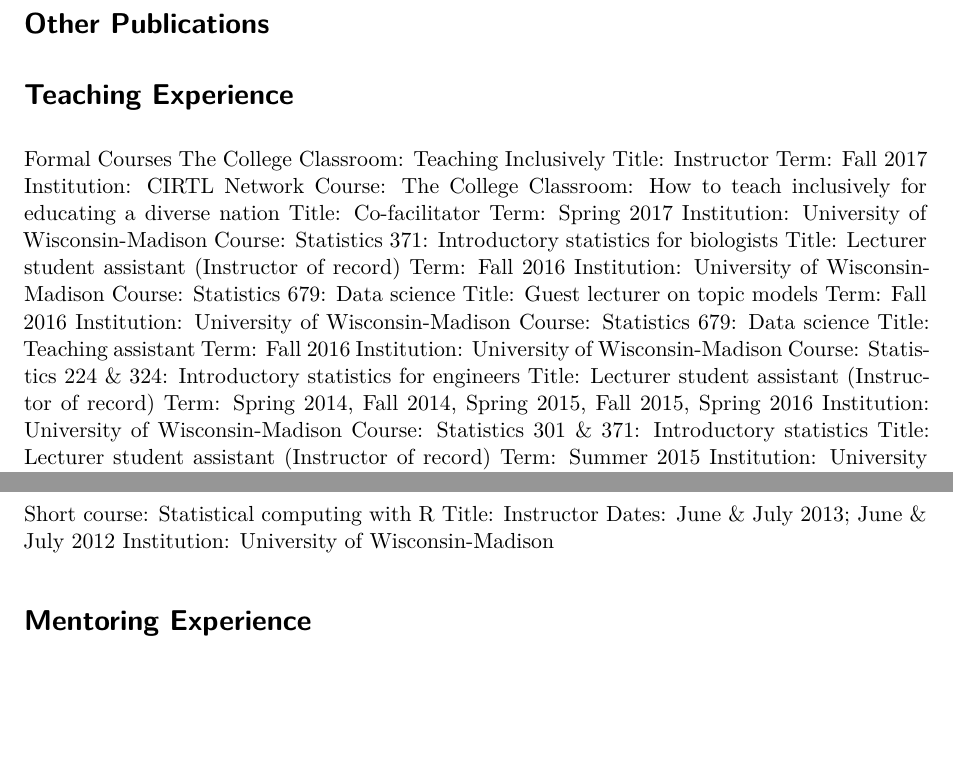
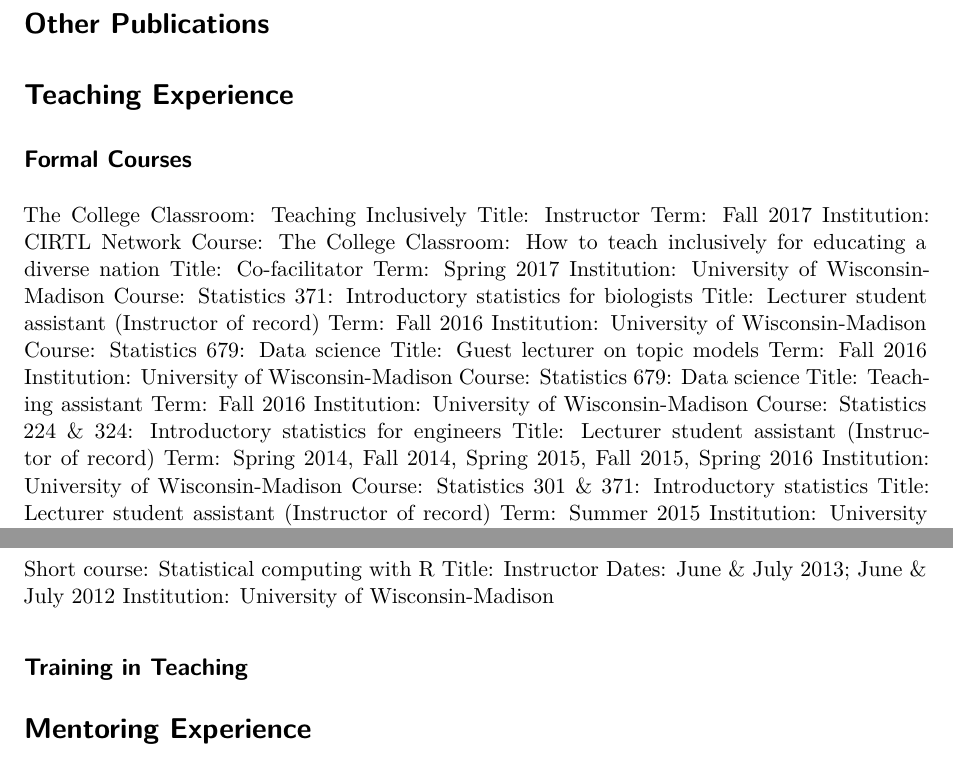
Before and after one commit to fboehm/cv, a Quarto document (boehm-quarto-cv.qmd): two parts of pages 2 and 3 of 3, joined at a grey line, cut so that both start at the same text, the shorter picture padded with empty space. Rendered offline with R 4.5, knitr and Pandoc in place of Quarto, then LaTeX, with nearby package versions; drawn as R Markdown's standard PDF in place of the format the file asks for.

Commit message:
fix: teacher trainign section added

```diff
--- a/boehm-quarto-cv.qmd
+++ b/boehm-quarto-cv.qmd
@@ -97,7 +97,8 @@ College of Letters and Science, B.S. with Honors in Chemistry, Mathematics, and
 
 # Teaching Experience
 
-Formal Courses
+## Formal Courses
+
 The College Classroom: Teaching Inclusively
 Title: Instructor
 Term: Fall 2017
@@ -174,6 +175,9 @@ Title: Instructor
 Dates: June & July 2013; June & July 2012
 Institution: University of Wisconsin-Madison
 
+## Training in Teaching
+
+
 
 # Mentoring Experience
 
```
